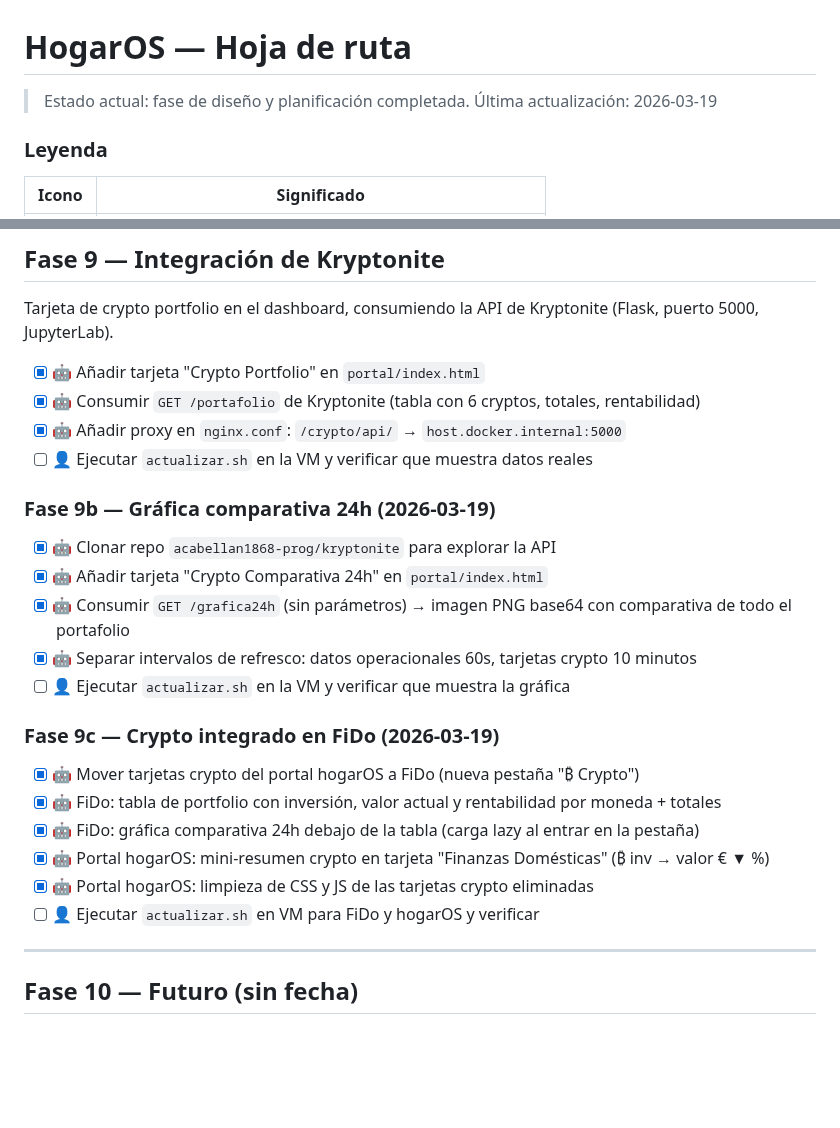
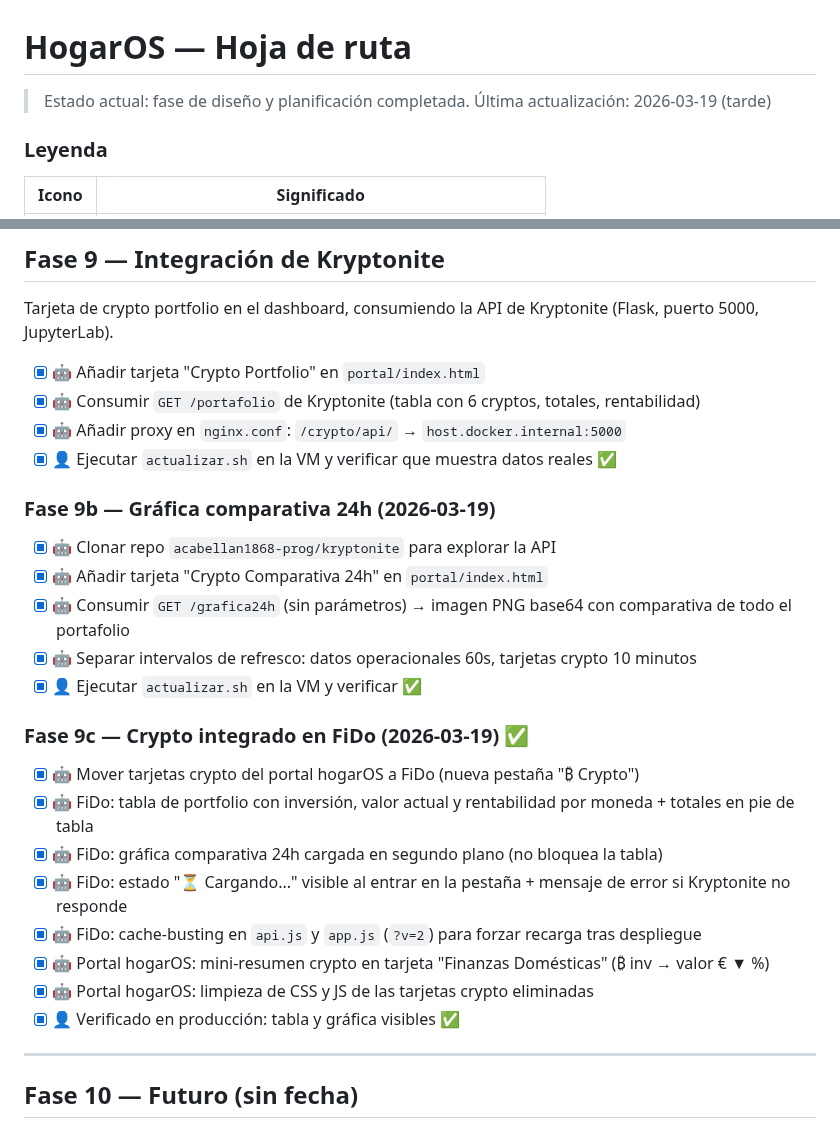
Before and after one commit to acabellan1868-prog/hogarOS, a Markdown page: ROADMAP.md, 2 parts joined by grey strips. Rendered like a GitHub page; blank space fills up the shorter version.

Commit message:
docs: ROADMAP actualizado — Fase 9 completa, 9b y 9c verificadas en producción
Co-Authored-By: Claude Sonnet 4.6 <noreply@anthropic.com>

```diff
--- a/ROADMAP.md
+++ b/ROADMAP.md
@@ -1,7 +1,7 @@
 # HogarOS — Hoja de ruta
 
 > Estado actual: fase de diseño y planificación completada.
-> Última actualización: 2026-03-19
+> Última actualización: 2026-03-19 (tarde)
 
 ### Leyenda
 
@@ -237,7 +237,7 @@ Tarjeta de crypto portfolio en el dashboard, consumiendo la API de Kryptonite (F
 - [x] 🤖 Añadir tarjeta "Crypto Portfolio" en `portal/index.html`
 - [x] 🤖 Consumir `GET /portafolio` de Kryptonite (tabla con 6 cryptos, totales, rentabilidad)
 - [x] 🤖 Añadir proxy en `nginx.conf`: `/crypto/api/` → `host.docker.internal:5000`
-- [ ] 👤 Ejecutar `actualizar.sh` en la VM y verificar que muestra datos reales
+- [x] 👤 Ejecutar `actualizar.sh` en la VM y verificar que muestra datos reales ✅
 
 ### Fase 9b — Gráfica comparativa 24h (2026-03-19)
 
@@ -245,16 +245,18 @@ Tarjeta de crypto portfolio en el dashboard, consumiendo la API de Kryptonite (F
 - [x] 🤖 Añadir tarjeta "Crypto Comparativa 24h" en `portal/index.html`
 - [x] 🤖 Consumir `GET /grafica24h` (sin parámetros) → imagen PNG base64 con comparativa de todo el portafolio
 - [x] 🤖 Separar intervalos de refresco: datos operacionales 60s, tarjetas crypto 10 minutos
-- [ ] 👤 Ejecutar `actualizar.sh` en la VM y verificar que muestra la gráfica
+- [x] 👤 Ejecutar `actualizar.sh` en la VM y verificar ✅
 
-### Fase 9c — Crypto integrado en FiDo (2026-03-19)
+### Fase 9c — Crypto integrado en FiDo (2026-03-19) ✅
 
 - [x] 🤖 Mover tarjetas crypto del portal hogarOS a FiDo (nueva pestaña "₿ Crypto")
-- [x] 🤖 FiDo: tabla de portfolio con inversión, valor actual y rentabilidad por moneda + totales
-- [x] 🤖 FiDo: gráfica comparativa 24h debajo de la tabla (carga lazy al entrar en la pestaña)
+- [x] 🤖 FiDo: tabla de portfolio con inversión, valor actual y rentabilidad por moneda + totales en pie de tabla
+- [x] 🤖 FiDo: gráfica comparativa 24h cargada en segundo plano (no bloquea la tabla)
+- [x] 🤖 FiDo: estado "⏳ Cargando..." visible al entrar en la pestaña + mensaje de error si Kryptonite no responde
+- [x] 🤖 FiDo: cache-busting en `api.js` y `app.js` (`?v=2`) para forzar recarga tras despliegue
 - [x] 🤖 Portal hogarOS: mini-resumen crypto en tarjeta "Finanzas Domésticas" (₿ inv → valor € ▼ %)
 - [x] 🤖 Portal hogarOS: limpieza de CSS y JS de las tarjetas crypto eliminadas
-- [ ] 👤 Ejecutar `actualizar.sh` en VM para FiDo y hogarOS y verificar
+- [x] 👤 Verificado en producción: tabla y gráfica visibles ✅
 
 ---
 
```
